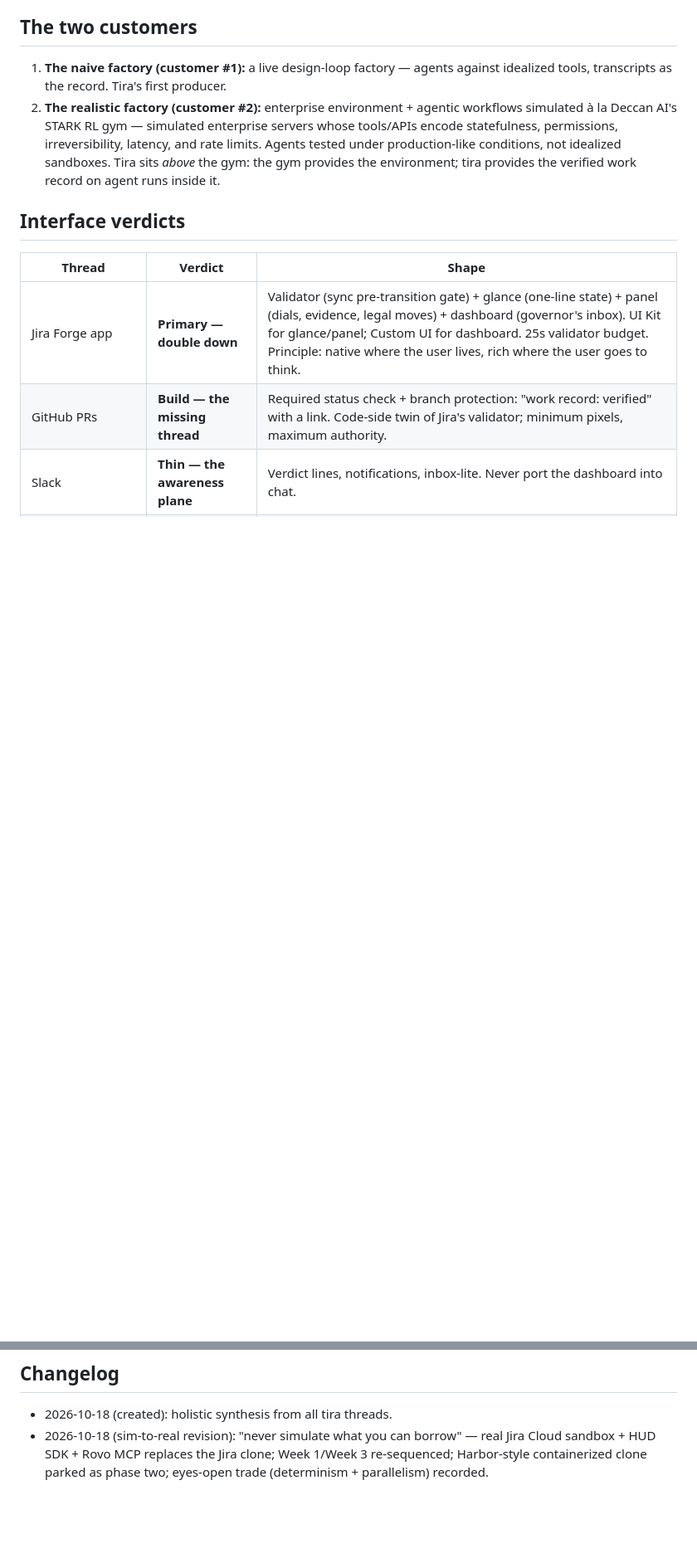
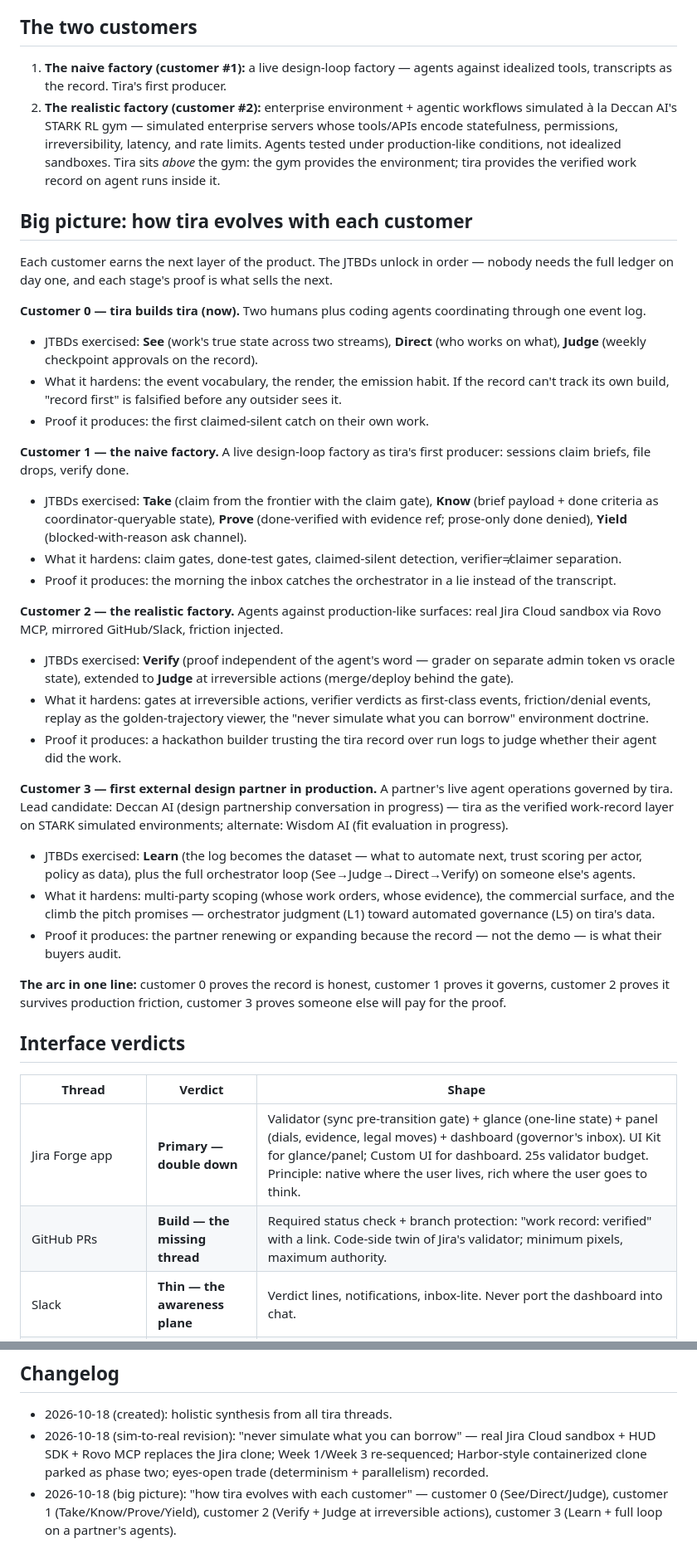
Before and after one commit to devpath56/tira, a Markdown page: docs/ROADMAP.md, 2 parts joined by grey strips. Shown at 83% size. Drawn GitHub-style; blank space fills up the shorter version.

Commit message:
docs: roadmap adds customer evolution arc (0-3)

```diff
--- a/docs/ROADMAP.md
+++ b/docs/ROADMAP.md
@@ -38,6 +38,64 @@ one (Build); tira fills the other nine and deliberately refuses Build.
    latency, and rate limits. Agents tested under production-like conditions,
    not idealized sandboxes. Tira sits *above* the gym: the gym provides the
    environment; tira provides the verified work record on agent runs inside it.
+
+## Big picture: how tira evolves with each customer
+
+Each customer earns the next layer of the product. The JTBDs unlock in
+order — nobody needs the full ledger on day one, and each stage's proof is
+what sells the next.
+
+**Customer 0 — tira builds tira (now).** Two humans plus coding agents
+coordinating through one event log.
+- JTBDs exercised: **See** (work's true state across two streams),
+  **Direct** (who works on what), **Judge** (weekly checkpoint approvals on
+  the record).
+- What it hardens: the event vocabulary, the render, the emission habit. If
+  the record can't track its own build, "record first" is falsified before
+  any outsider sees it.
+- Proof it produces: the first claimed-silent catch on their own work.
+
+**Customer 1 — the naive factory.** A live design-loop factory as tira's
+first producer: sessions claim briefs, file drops, verify done.
+- JTBDs exercised: **Take** (claim from the frontier with the claim gate),
+  **Know** (brief payload + done criteria as coordinator-queryable state),
+  **Prove** (done-verified with evidence ref; prose-only done denied),
+  **Yield** (blocked-with-reason ask channel).
+- What it hardens: claim gates, done-test gates, claimed-silent detection,
+  verifier≠claimer separation.
+- Proof it produces: the morning the inbox catches the orchestrator in a lie
+  instead of the transcript.
+
+**Customer 2 — the realistic factory.** Agents against production-like
+surfaces: real Jira Cloud sandbox via Rovo MCP, mirrored GitHub/Slack,
+friction injected.
+- JTBDs exercised: **Verify** (proof independent of the agent's word —
+  grader on separate admin token vs oracle state), extended to **Judge** at
+  irreversible actions (merge/deploy behind the gate).
+- What it hardens: gates at irreversible actions, verifier verdicts as
+  first-class events, friction/denial events, replay as the
+  golden-trajectory viewer, the "never simulate what you can borrow"
+  environment doctrine.
+- Proof it produces: a hackathon builder trusting the tira record over run
+  logs to judge whether their agent did the work.
+
+**Customer 3 — first external design partner in production.** A partner's
+live agent operations governed by tira. Lead candidate: Deccan AI (design
+partnership conversation in progress) — tira as the verified work-record
+layer on STARK simulated environments; alternate: Wisdom AI (fit evaluation
+in progress).
+- JTBDs exercised: **Learn** (the log becomes the dataset — what to automate
+  next, trust scoring per actor, policy as data), plus the full orchestrator
+  loop (See→Judge→Direct→Verify) on someone else's agents.
+- What it hardens: multi-party scoping (whose work orders, whose evidence),
+  the commercial surface, and the climb the pitch promises — orchestrator
+  judgment (L1) toward automated governance (L5) on tira's data.
+- Proof it produces: the partner renewing or expanding because the record —
+  not the demo — is what their buyers audit.
+
+**The arc in one line:** customer 0 proves the record is honest, customer 1
+proves it governs, customer 2 proves it survives production friction,
+customer 3 proves someone else will pay for the proof.
 
 ## Interface verdicts
 
@@ -160,3 +218,7 @@ judge whether their agent actually did the work.
   real Jira Cloud sandbox + HUD SDK + Rovo MCP replaces the Jira clone;
   Week 1/Week 3 re-sequenced; Harbor-style containerized clone parked as
   phase two; eyes-open trade (determinism + parallelism) recorded.
+- 2026-10-18 (big picture): "how tira evolves with each customer" — customer
+  0 (See/Direct/Judge), customer 1 (Take/Know/Prove/Yield), customer 2
+  (Verify + Judge at irreversible actions), customer 3 (Learn + full loop
+  on a partner's agents).
```
